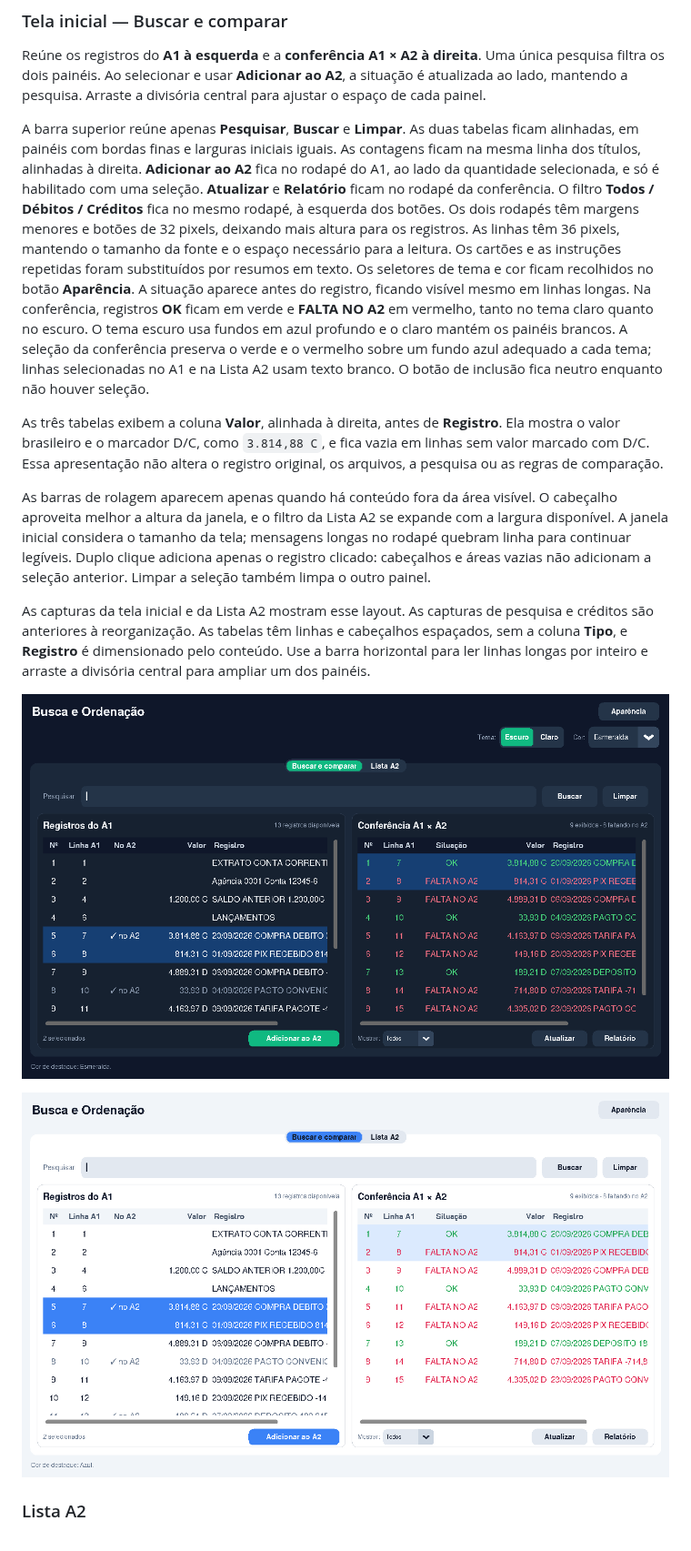
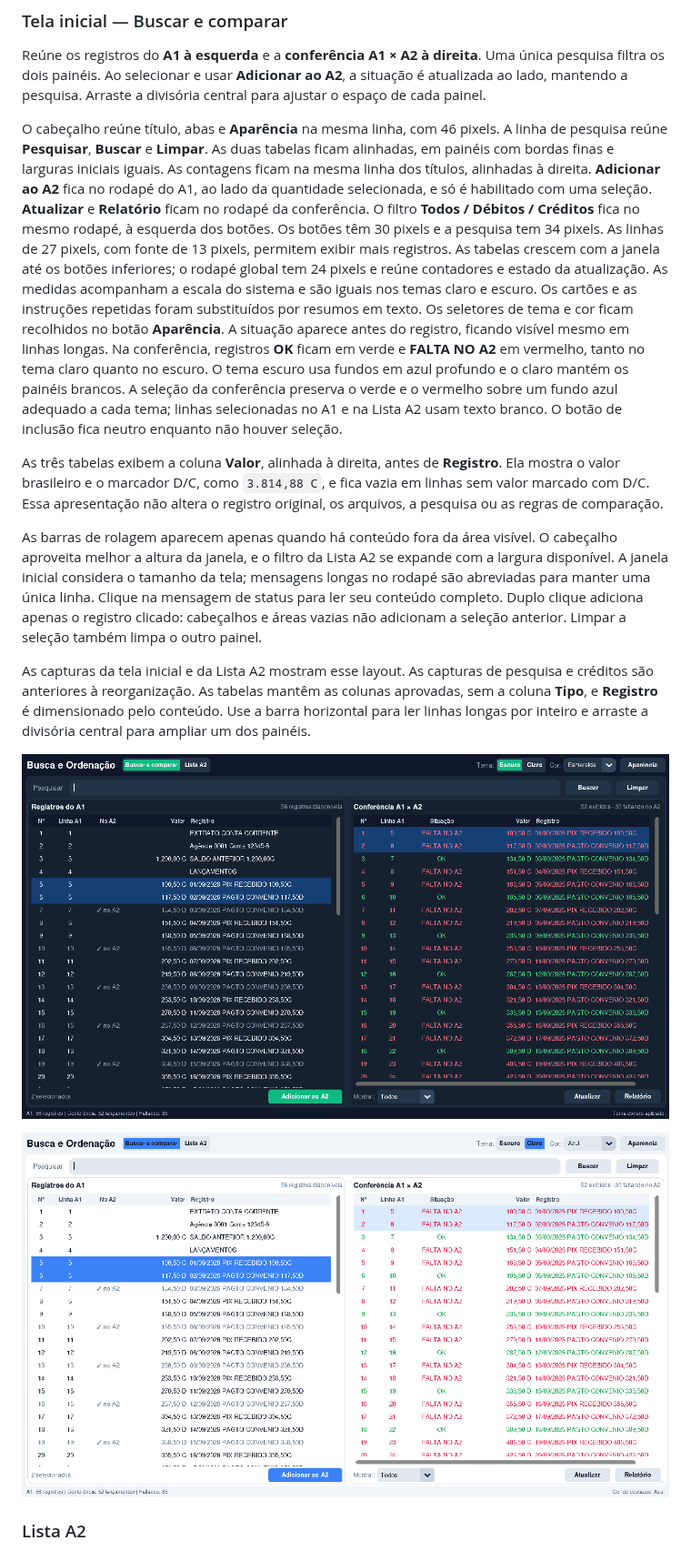
Before and after one commit to FernandoAAB/Organiza-o, a Markdown page: README.md, the part around one of its changes. Shown at 91% size. Drawn GitHub-style; pictures changed too: docs/images/tela-inicial.png, docs/images/tema-claro.png.

Commit message:
Compacta interface conforme briefing e amplia área das tabelas

```diff
--- a/README.md
+++ b/README.md
@@ -15,15 +15,18 @@ Uma única pesquisa filtra os dois painéis. Ao selecionar e usar **Adicionar ao
 a situação é atualizada ao lado, mantendo a pesquisa. Arraste a divisória central
 para ajustar o espaço de cada painel.
 
-A barra superior reúne apenas **Pesquisar**, **Buscar** e **Limpar**. As duas
+O cabeçalho reúne título, abas e **Aparência** na mesma linha, com 46 pixels.
+A linha de pesquisa reúne **Pesquisar**, **Buscar** e **Limpar**. As duas
 tabelas ficam alinhadas, em painéis com bordas finas e larguras iniciais iguais.
 As contagens ficam na mesma linha dos títulos, alinhadas à direita.
 **Adicionar ao A2** fica no rodapé do A1, ao lado da quantidade selecionada,
 e só é habilitado com uma seleção. **Atualizar** e **Relatório** ficam no rodapé
 da conferência. O filtro **Todos / Débitos / Créditos** fica no mesmo rodapé,
-à esquerda dos botões. Os dois rodapés têm margens menores e botões de 32 pixels,
-deixando mais altura para os registros. As linhas têm 36 pixels, mantendo o tamanho
-da fonte e o espaço necessário para a leitura.
+à esquerda dos botões. Os botões têm 30 pixels e a pesquisa tem 34 pixels.
+As linhas de 27 pixels, com fonte de 13 pixels, permitem exibir mais registros.
+As tabelas crescem com a janela até os botões inferiores; o rodapé global tem
+24 pixels e reúne contadores e estado da atualização. As medidas acompanham a
+escala do sistema e são iguais nos temas claro e escuro.
 Os cartões e as instruções repetidas foram substituídos por resumos em texto.
 Os seletores de tema e cor ficam recolhidos no botão **Aparência**.
 A situação aparece antes do registro, ficando visível mesmo em linhas longas.
@@ -42,13 +45,14 @@ arquivos, a pesquisa ou as regras de comparação.
 As barras de rolagem aparecem apenas quando há conteúdo fora da área visível.
 O cabeçalho aproveita melhor a altura da janela, e o filtro da Lista A2 se
 expande com a largura disponível. A janela inicial considera o tamanho da tela;
-mensagens longas no rodapé quebram linha para continuar legíveis.
+mensagens longas no rodapé são abreviadas para manter uma única linha.
+Clique na mensagem de status para ler seu conteúdo completo.
 Duplo clique adiciona apenas o registro clicado: cabeçalhos e áreas vazias não
 adicionam a seleção anterior. Limpar a seleção também limpa o outro painel.
 
 As capturas da tela inicial e da Lista A2 mostram esse layout. As capturas de
-pesquisa e créditos são anteriores à reorganização. As tabelas têm linhas e cabeçalhos espaçados, sem
-a coluna **Tipo**, e **Registro** é dimensionado pelo conteúdo.
+pesquisa e créditos são anteriores à reorganização. As tabelas mantêm as colunas
+aprovadas, sem a coluna **Tipo**, e **Registro** é dimensionado pelo conteúdo.
 Use a barra horizontal para ler linhas longas por inteiro e arraste a divisória
 central para ampliar um dos painéis.
 
```
Also changed, not shown: other parts of README.md (+4 -3 lines), docs/images/lista-a2.png, 2 other files.
